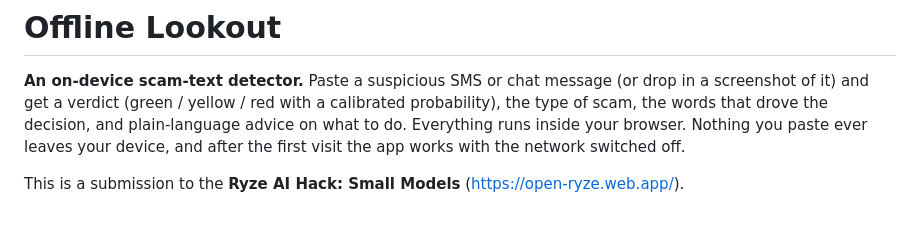
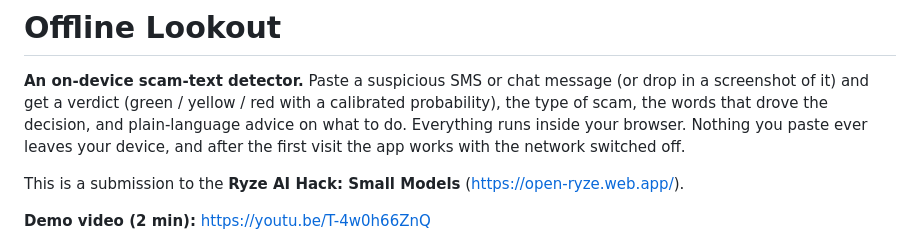
Before and after one commit to maikunari/offline-lookout, a Markdown page: README.md, the part around the change. GitHub-like rendering; blank space fills up the shorter version.

Commit message:
README: add demo video link

```diff
--- a/README.md
+++ b/README.md
@@ -12,6 +12,8 @@ Nothing you paste ever leaves your device, and after the first visit the app
 works with the network switched off.
 
 This is a submission to the **Ryze AI Hack: Small Models** (https://open-ryze.web.app/).
+
+**Demo video (2 min):** https://youtu.be/T-4w0h66ZnQ
 
 ![Demo: parcel-fee scam goes red, OTP goes green, "hi mum" goes red](docs/demo.gif)
 
```
